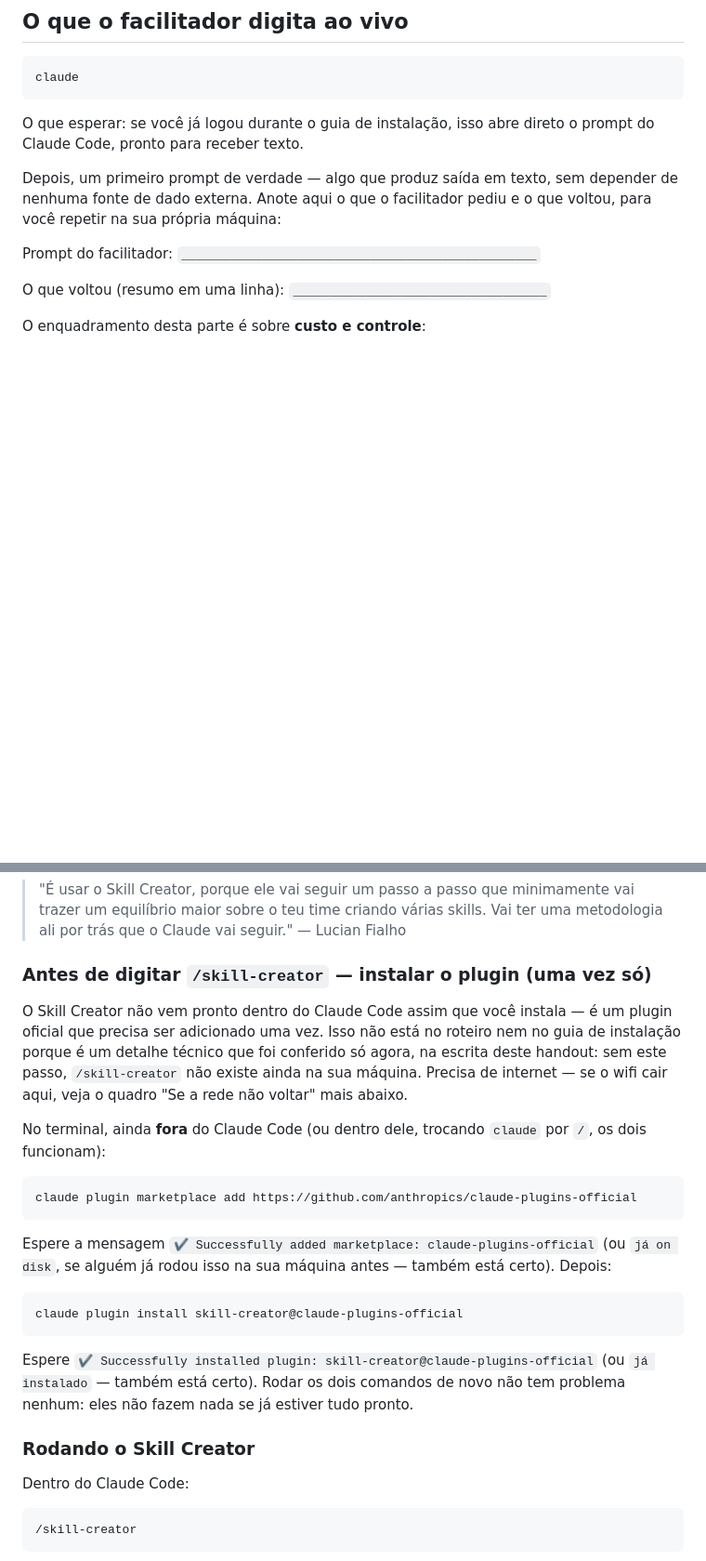
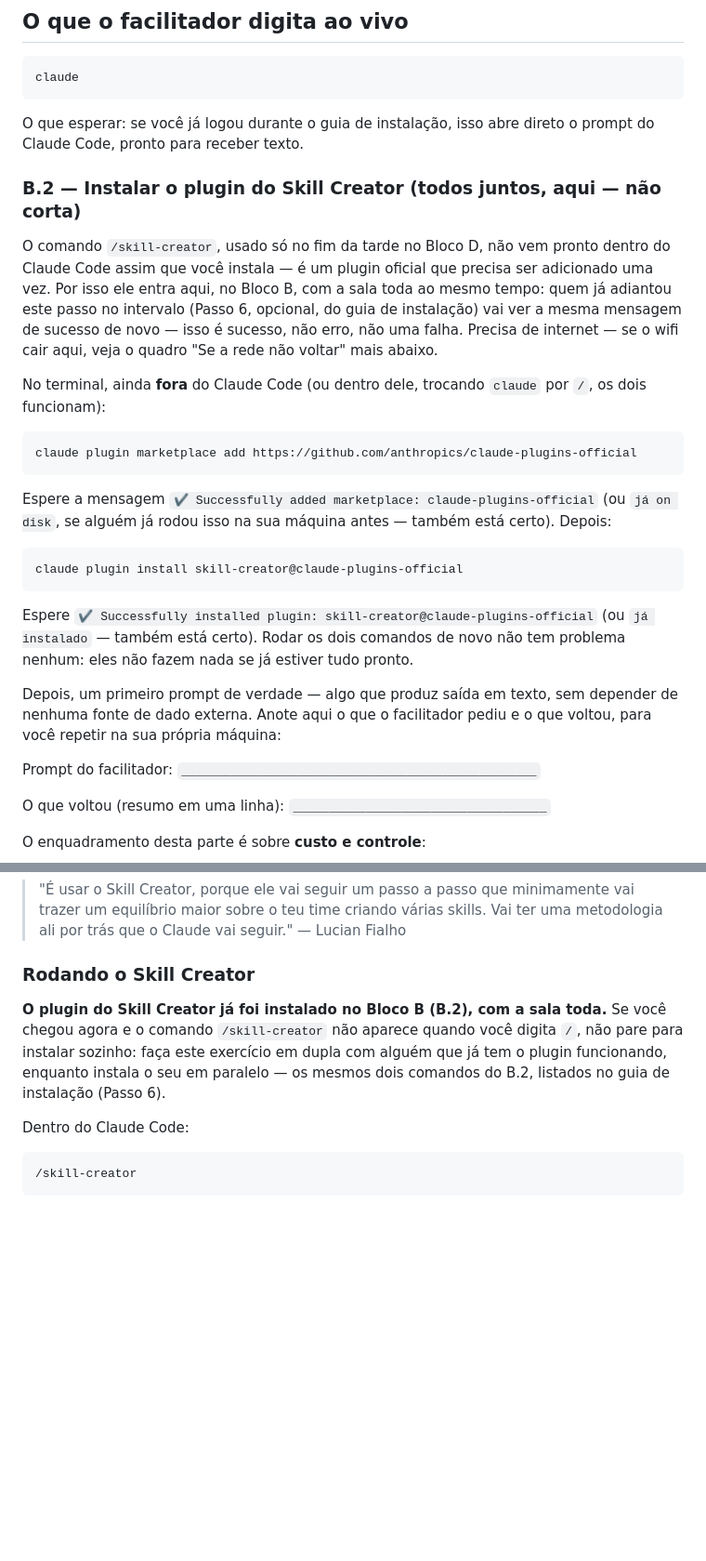
Before and after one commit to lucianfialho/talks-2026, a Markdown page: 05-imersao-cro/handout.md, 2 parts joined by grey strips. Shown at 93% size. Rendered like a GitHub page; blank space fills up the shorter version.

Commit message:
fix: mover instalação do plugin skill-creator do Bloco D para o B.2 no handout
O handout descrevia a instalação do plugin skill-creator dentro do
Bloco D (exercício final) e afirmava que o passo "não está no roteiro
nem no guia de instalação" — decisão que já havia sido superada: o
script.md move essa instalação para o B.2 (guiada pelo facilitador,
com a turma toda, para evitar 50 pessoas travadas simultaneamente no
D), e o instalacao.md ganhou um Passo 6 opcional cobrindo o mesmo
passo. Move a seção (comandos e saídas mantidos literalmente) para o
Bloco B, corrige a frase que ficou falsa, e deixa uma referência de
volta no Bloco D lembrando quem chegou sem o plugin de formar dupla
em vez de reinstalar sozinho.

Co-Authored-By: Claude Opus 5 (1M context) <noreply@anthropic.com>
Claude-Session: https://claude.ai/code/session_016U46YidswpdD9iJxSrWHRT

````diff
--- a/05-imersao-cro/handout.md
+++ b/05-imersao-cro/handout.md
@@ -179,6 +179,35 @@ claude
 
 O que esperar: se você já logou durante o guia de instalação, isso abre
 direto o prompt do Claude Code, pronto para receber texto.
+
+### B.2 — Instalar o plugin do Skill Creator (todos juntos, aqui — não corta)
+
+O comando `/skill-creator`, usado só no fim da tarde no Bloco D, não vem
+pronto dentro do Claude Code assim que você instala — é um plugin oficial
+que precisa ser adicionado uma vez. Por isso ele entra aqui, no Bloco B, com
+a sala toda ao mesmo tempo: quem já adiantou este passo no intervalo (Passo
+6, opcional, do guia de instalação) vai ver a mesma mensagem de sucesso de
+novo — isso é sucesso, não erro, não uma falha. Precisa de internet — se o
+wifi cair aqui, veja o quadro "Se a rede não voltar" mais abaixo.
+
+No terminal, ainda **fora** do Claude Code (ou dentro dele, trocando `claude`
+por `/`, os dois funcionam):
+
+```
+claude plugin marketplace add https://github.com/anthropics/claude-plugins-official
+```
+
+Espere a mensagem `✔ Successfully added marketplace: claude-plugins-official`
+(ou `já on disk`, se alguém já rodou isso na sua máquina antes — também está
+certo). Depois:
+
+```
+claude plugin install skill-creator@claude-plugins-official
+```
+
+Espere `✔ Successfully installed plugin: skill-creator@claude-plugins-official`
+(ou `já instalado` — também está certo). Rodar os dois comandos de novo não
+tem problema nenhum: eles não fazem nada se já estiver tudo pronto.
 
 Depois, um primeiro prompt de verdade — algo que produz saída em texto, sem
 depender de nenhuma fonte de dado externa. Anote aqui o que o facilitador
@@ -503,35 +532,14 @@ O Skill Creator é uma skill que cria skills:
 > skills. Vai ter uma metodologia ali por trás que o Claude vai seguir."
 > — Lucian Fialho
 
-### Antes de digitar `/skill-creator` — instalar o plugin (uma vez só)
+### Rodando o Skill Creator
 
-O Skill Creator não vem pronto dentro do Claude Code assim que você instala
-— é um plugin oficial que precisa ser adicionado uma vez. Isso não está no
-roteiro nem no guia de instalação porque é um detalhe técnico que foi
-conferido só agora, na escrita deste handout: sem este passo, `/skill-creator`
-não existe ainda na sua máquina. Precisa de internet — se o wifi cair aqui,
-veja o quadro "Se a rede não voltar" mais abaixo.
-
-No terminal, ainda **fora** do Claude Code (ou dentro dele, trocando `claude`
-por `/`, os dois funcionam):
-
-```
-claude plugin marketplace add https://github.com/anthropics/claude-plugins-official
-```
-
-Espere a mensagem `✔ Successfully added marketplace: claude-plugins-official`
-(ou `já on disk`, se alguém já rodou isso na sua máquina antes — também está
-certo). Depois:
-
-```
-claude plugin install skill-creator@claude-plugins-official
-```
-
-Espere `✔ Successfully installed plugin: skill-creator@claude-plugins-official`
-(ou `já instalado` — também está certo). Rodar os dois comandos de novo não
-tem problema nenhum: eles não fazem nada se já estiver tudo pronto.
-
-### Rodando o Skill Creator
+**O plugin do Skill Creator já foi instalado no Bloco B (B.2), com a sala
+toda.** Se você chegou agora e o comando `/skill-creator` não aparece quando
+você digita `/`, não pare para instalar sozinho: faça este exercício em
+dupla com alguém que já tem o plugin funcionando, enquanto instala o seu em
+paralelo — os mesmos dois comandos do B.2, listados no guia de instalação
+(Passo 6).
 
 Dentro do Claude Code:
 
````
